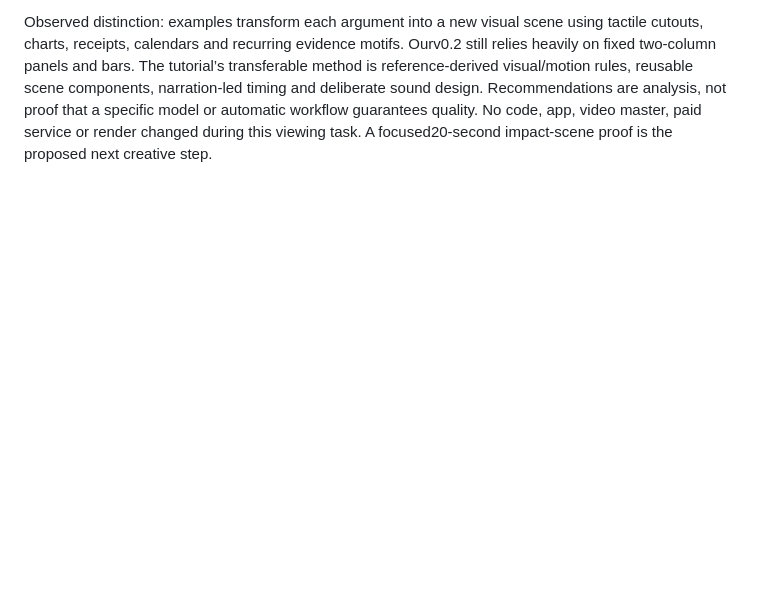
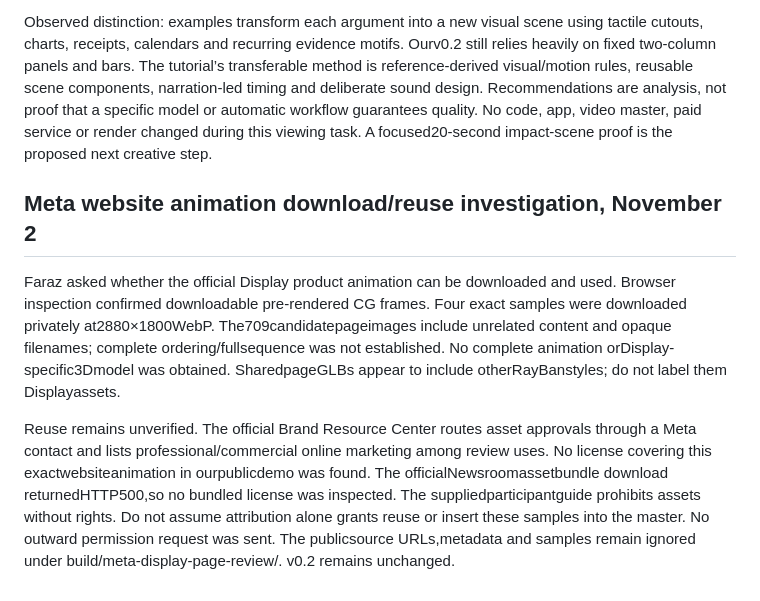
Before and after one commit to khiradlabs/ayah-lens, a Markdown page: CHECKPOINT.md, the part around the change. Rendered like a GitHub page; blank space fills up the shorter version.

Commit message:
Record Meta animation extraction evidence and reuse status

```diff
--- a/CHECKPOINT.md
+++ b/CHECKPOINT.md
@@ -378,3 +378,9 @@ Faraz answered the earlier question: Ayah Lens stayed open on the unlocked iPhon
 Faraz supplied https://www.youtube.com/watch?v=uIHJvUVaB34 as a creative reference. Public metadata identifies RandomAI’s13:33 tutorial on reference-driven motion graphics with Remotion. Read the complete primary auto-caption export,0:00–13:31; an image-review subagent directly inspected opening debt and closingCO2 examples plus tutorial UI. This was not an uninterrupted full-video viewing. Primary transcript and visual notes remain private under build/reference-uIHJvUVaB34/.
 
 Observed distinction: examples transform each argument into a new visual scene using tactile cutouts, charts, receipts, calendars and recurring evidence motifs. Ourv0.2 still relies heavily on fixed two-column panels and bars. The tutorial’s transferable method is reference-derived visual/motion rules, reusable scene components, narration-led timing and deliberate sound design. Recommendations are analysis, not proof that a specific model or automatic workflow guarantees quality. No code, app, video master, paid service or render changed during this viewing task. A focused20-second impact-scene proof is the proposed next creative step.
+
+## Meta website animation download/reuse investigation, November 2
+
+Faraz asked whether the official Display product animation can be downloaded and used. Browser inspection confirmed downloadable pre-rendered CG frames. Four exact samples were downloaded privately at2880×1800WebP. The709candidatepageimages include unrelated content and opaque filenames; complete ordering/fullsequence was not established. No complete animation orDisplay-specific3Dmodel was obtained. SharedpageGLBs appear to include otherRayBanstyles; do not label them Displayassets.
+
+Reuse remains unverified. The official Brand Resource Center routes asset approvals through a Meta contact and lists professional/commercial online marketing among review uses. No license covering this exactwebsiteanimation in ourpublicdemo was found. The officialNewsroomassetbundle download returnedHTTP500,so no bundled license was inspected. The suppliedparticipantguide prohibits assets without rights. Do not assume attribution alone grants reuse or insert these samples into the master. No outward permission request was sent. The publicsource URLs,metadata and samples remain ignored under build/meta-display-page-review/. v0.2 remains unchanged.
```
